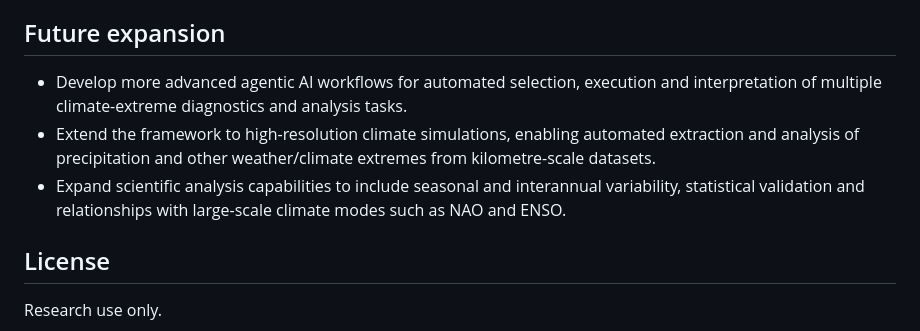
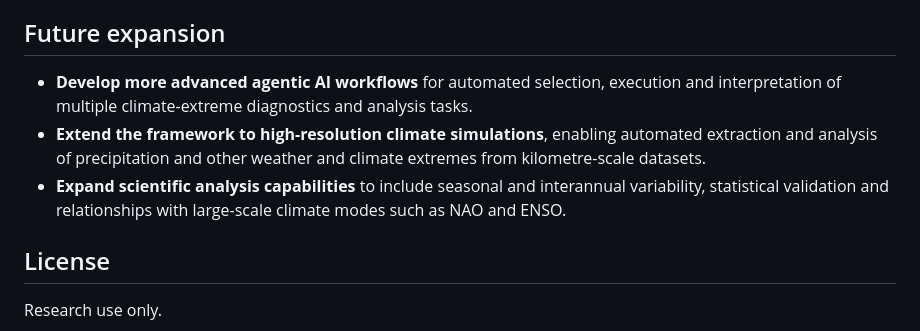
Before and after one commit to TunaHim/Climate-Extremes-AI-Agent, a Markdown page: README.md, the part around the change. GitHub-like rendering.

```diff
--- a/README.md
+++ b/README.md
@@ -147,9 +147,9 @@ The app has two tabs:
 
 ## Future expansion
 
-- Develop more advanced agentic AI workflows for automated selection, execution and interpretation of multiple climate-extreme diagnostics and analysis tasks.
-- Extend the framework to high-resolution climate simulations, enabling automated extraction and analysis of precipitation and other weather/climate extremes from kilometre-scale datasets.
-- Expand scientific analysis capabilities to include seasonal and interannual variability, statistical validation and relationships with large-scale climate modes such as NAO and ENSO.
+- **Develop more advanced agentic AI workflows** for automated selection, execution and interpretation of multiple climate-extreme diagnostics and analysis tasks.
+- **Extend the framework to high-resolution climate simulations**, enabling automated extraction and analysis of precipitation and other weather and climate extremes from kilometre-scale datasets.
+- **Expand scientific analysis capabilities** to include seasonal and interannual variability, statistical validation and relationships with large-scale climate modes such as NAO and ENSO.
 
 ## License
 
```
